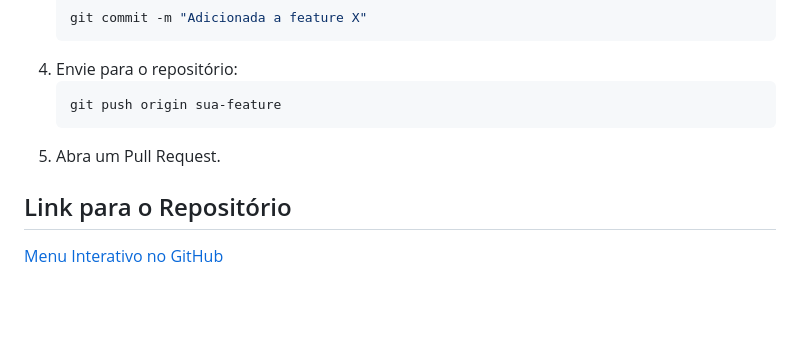
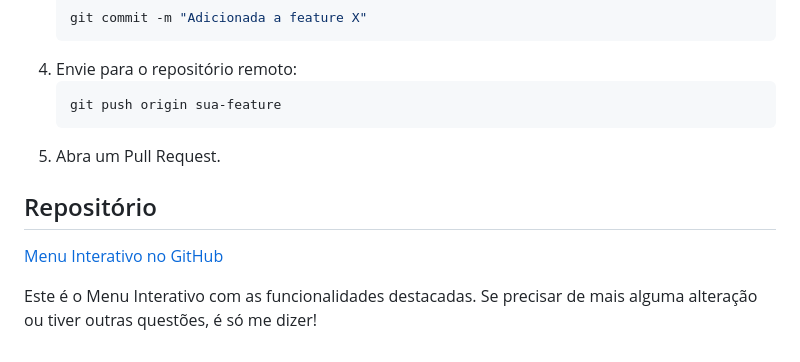
Before and after one commit to Jeffinp/MenuInterativo, a Markdown page: README.md, the part around the change printed below. Drawn GitHub-style; blank space fills up the shorter version.

````diff
--- a/README.md
+++ b/README.md
@@ -63,12 +64,14 @@ Quer ajudar? Siga os passos:
    ```bash
    git commit -m "Adicionada a feature X"
    ```
-4. Envie para o repositório:
+4. Envie para o repositório remoto:
    ```bash
    git push origin sua-feature
    ```
 5. Abra um Pull Request.
 
-## Link para o Repositório
+## Repositório
 
 [Menu Interativo no GitHub](https://github.com/Jeffinp/MenuInterativo)
+
+Este é o Menu Interativo com as funcionalidades destacadas. Se precisar de mais alguma alteração ou tiver outras questões, é só me dizer!
````
Also changed, not shown: other parts of README.md (+39 -38 lines).
